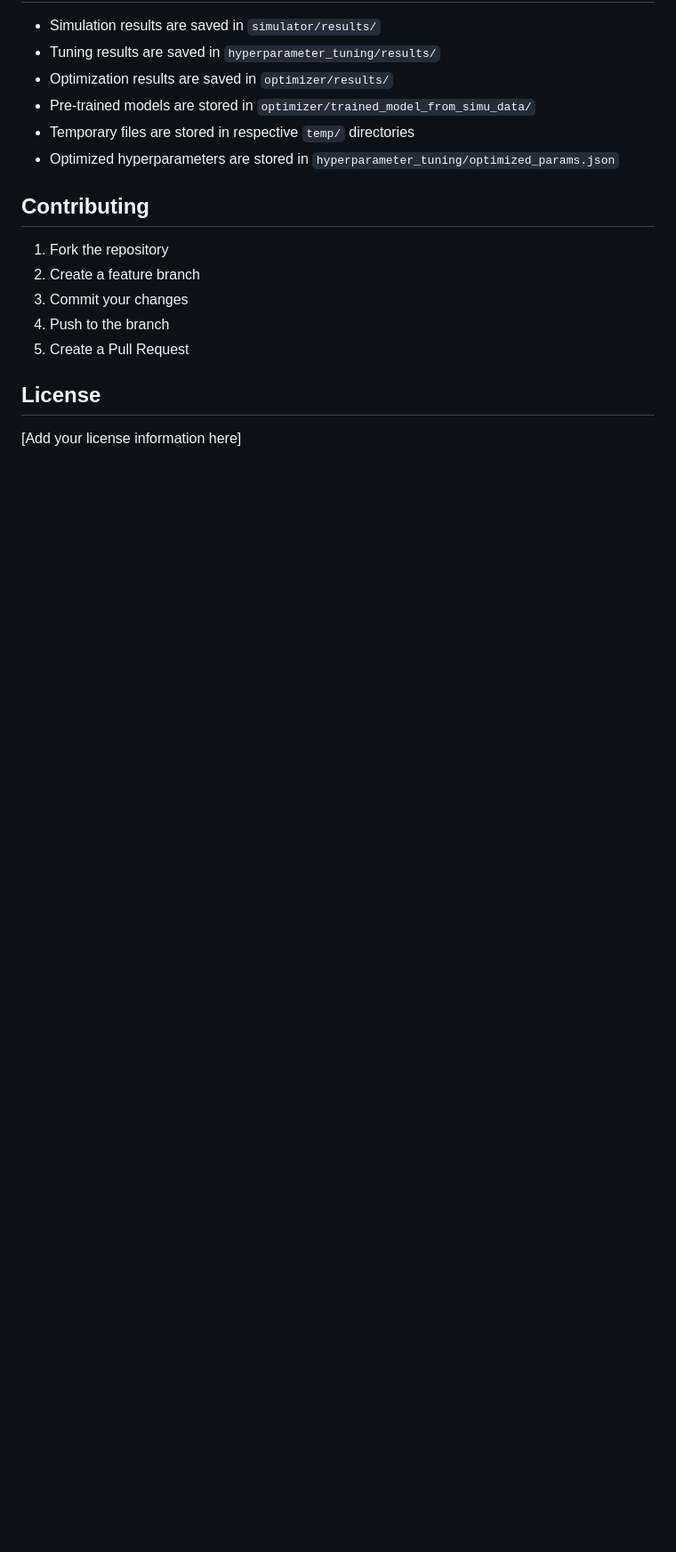
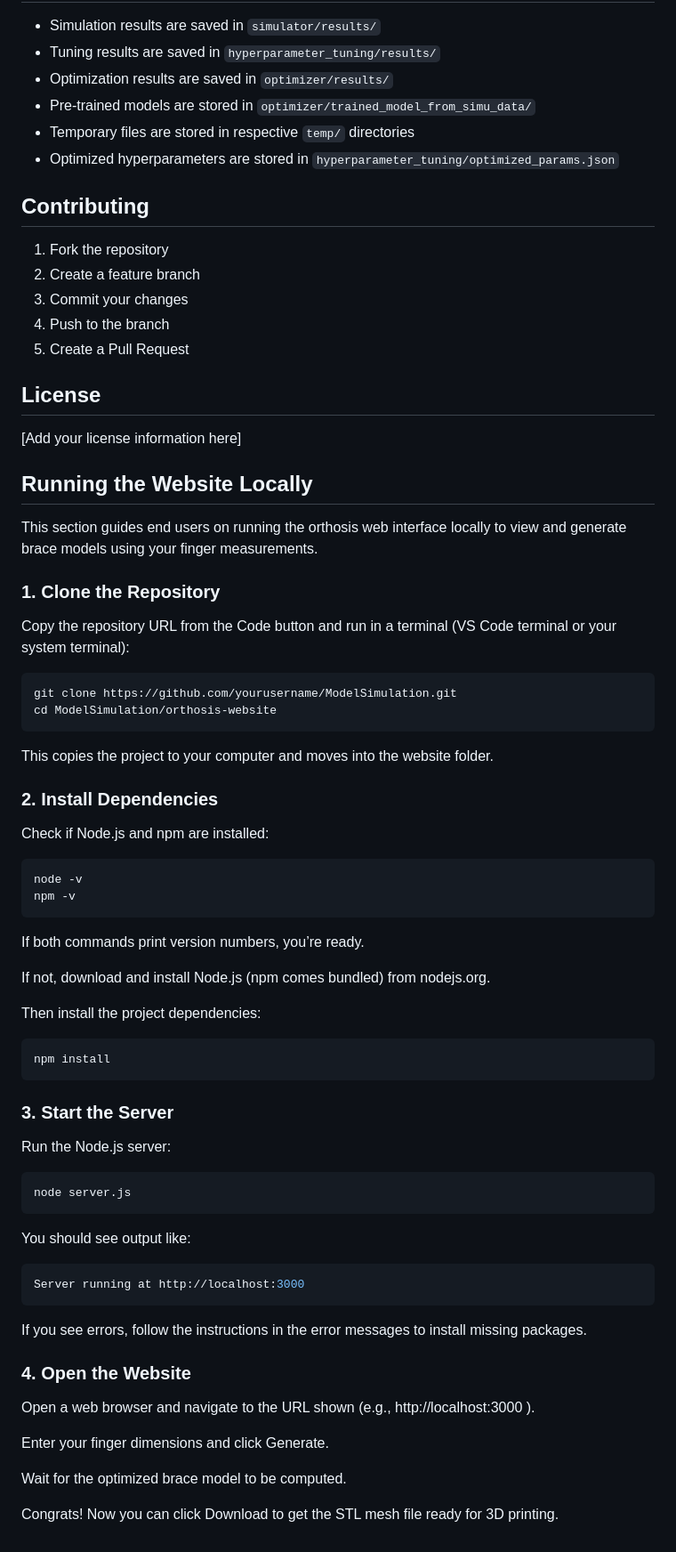
Before and after one commit to katelin09/BistableOrthosis, a Markdown page: README.md, the part around the change. Shown at 89% size. Rendered like a GitHub page; blank space fills up the shorter version.

Commit message:
added instructions forend users

````diff
--- a/README.md
+++ b/README.md
@@ -162,3 +162,62 @@ This will run optimization tests with different strength configurations:
 ## License
 
 [Add your license information here]
+
+## Running the Website Locally
+
+This section guides end users on running the orthosis web interface locally to view and generate brace models using your finger measurements.
+
+### 1. Clone the Repository
+
+Copy the repository URL from the Code button and run in a terminal (VS Code terminal or your system terminal):
+
+```python
+git clone https://github.com/yourusername/ModelSimulation.git
+cd ModelSimulation/orthosis-website
+```
+
+This copies the project to your computer and moves into the website folder.
+
+### 2. Install Dependencies
+
+Check if Node.js and npm are installed:
+
+``` python
+node -v
+npm -v
+```
+
+If both commands print version numbers, you’re ready.
+
+If not, download and install Node.js (npm comes bundled) from nodejs.org.
+
+Then install the project dependencies:
+```python
+npm install
+```
+
+### 3. Start the Server
+
+Run the Node.js server:
+
+```python
+node server.js
+```
+
+You should see output like:
+```python
+Server running at http://localhost:3000
+```
+
+If you see errors, follow the instructions in the error messages to install missing packages.
+
+### 4. Open the Website
+
+Open a web browser and navigate to the URL shown (e.g., http://localhost:3000
+).
+
+Enter your finger dimensions and click Generate.
+
+Wait for the optimized brace model to be computed.
+
+Congrats! Now you can click Download to get the STL mesh file ready for 3D printing.
````
